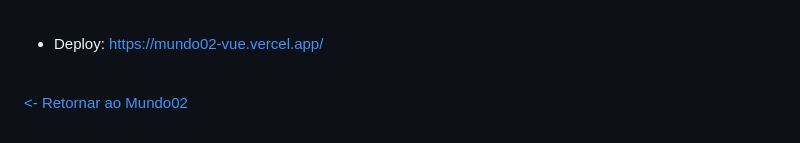
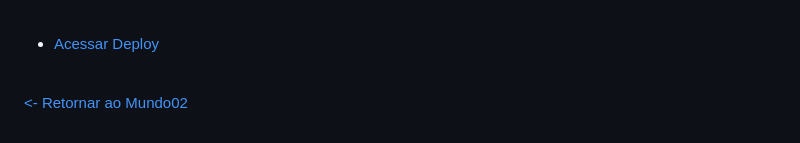
Before and after one commit to GilvanPOliveira/FullStack, a Markdown page: Mundo02/Vue/README.md, the part around the change. Rendered like a GitHub page.

Commit message:
:books: Atualização do README.md

```diff
--- a/Mundo02/Vue/README.md
+++ b/Mundo02/Vue/README.md
@@ -117,7 +117,7 @@ A partir dos objetivos listados abaixo, no final do projeto, você terá experim
 
   <br>
 
-- Deploy: https://mundo02-vue.vercel.app/
+- [Acessar Deploy](https://mundo02-vue.vercel.app/)
 
  <br>
 
```
